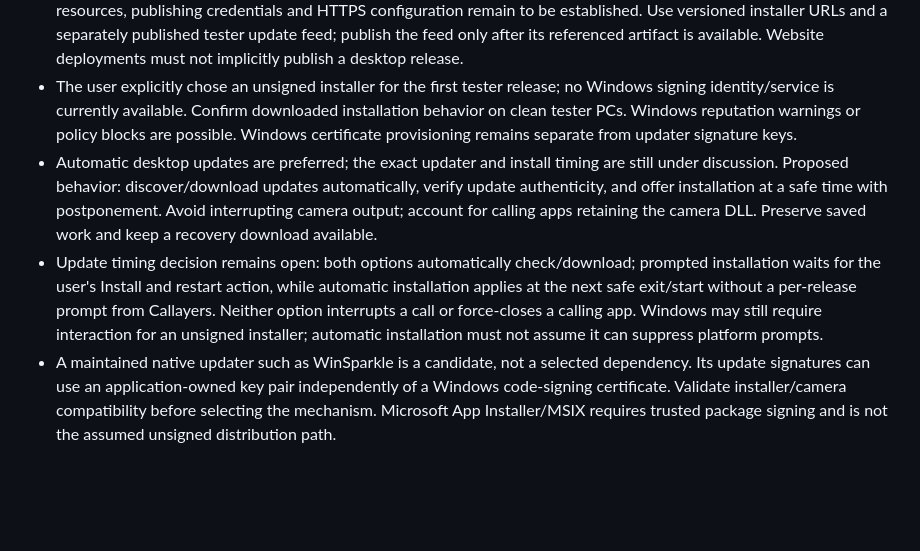
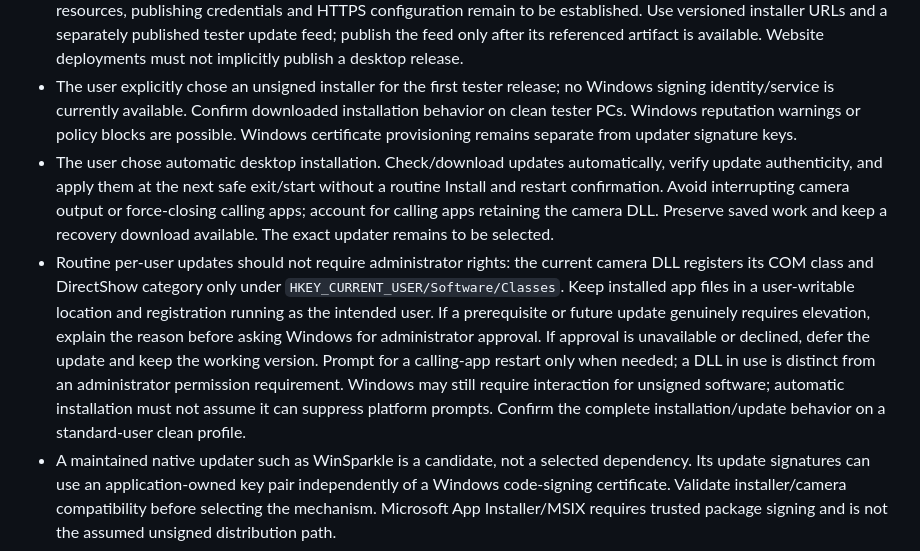
Before and after one commit to MalcolmWeaver/Callayers, a Markdown page: spec-v2/README.md, the part around the change. Drawn GitHub-style; blank space fills up the shorter version.

Commit message:
Plan automatic desktop installation with conditional elevation

```diff
--- a/spec-v2/README.md
+++ b/spec-v2/README.md
@@ -54,8 +54,8 @@ Planning only; no installer, updater, CI or deployment workflow is implemented b
 - Desktop CI builds and runs existing checks; desktop release publication is explicitly triggered, not automatic on each merge.
 - The user owns `callayers.com`, uses Cloudflare and has nothing deployed yet. Keep website source in a `website/` folder in this monorepo and configure its own CI/deployment flow: relevant website changes merged to `main` deploy the site after checks pass, independently of backend deployments and explicitly triggered desktop releases. Proposed hosting: Cloudflare Pages for the site and R2 behind a downloads subdomain for installer artifacts/update feeds. Actual resources, publishing credentials and HTTPS configuration remain to be established. Use versioned installer URLs and a separately published tester update feed; publish the feed only after its referenced artifact is available. Website deployments must not implicitly publish a desktop release.
 - The user explicitly chose an unsigned installer for the first tester release; no Windows signing identity/service is currently available. Confirm downloaded installation behavior on clean tester PCs. Windows reputation warnings or policy blocks are possible. Windows certificate provisioning remains separate from updater signature keys.
-- Automatic desktop updates are preferred; the exact updater and install timing are still under discussion. Proposed behavior: discover/download updates automatically, verify update authenticity, and offer installation at a safe time with postponement. Avoid interrupting camera output; account for calling apps retaining the camera DLL. Preserve saved work and keep a recovery download available.
-- Update timing decision remains open: both options automatically check/download; prompted installation waits for the user's Install and restart action, while automatic installation applies at the next safe exit/start without a per-release prompt from Callayers. Neither option interrupts a call or force-closes a calling app. Windows may still require interaction for an unsigned installer; automatic installation must not assume it can suppress platform prompts.
+- The user chose automatic desktop installation. Check/download updates automatically, verify update authenticity, and apply them at the next safe exit/start without a routine Install and restart confirmation. Avoid interrupting camera output or force-closing calling apps; account for calling apps retaining the camera DLL. Preserve saved work and keep a recovery download available. The exact updater remains to be selected.
+- Routine per-user updates should not require administrator rights: the current camera DLL registers its COM class and DirectShow category only under `HKEY_CURRENT_USER/Software/Classes`. Keep installed app files in a user-writable location and registration running as the intended user. If a prerequisite or future update genuinely requires elevation, explain the reason before asking Windows for administrator approval. If approval is unavailable or declined, defer the update and keep the working version. Prompt for a calling-app restart only when needed; a DLL in use is distinct from an administrator permission requirement. Windows may still require interaction for unsigned software; automatic installation must not assume it can suppress platform prompts. Confirm the complete installation/update behavior on a standard-user clean profile.
 - A maintained native updater such as WinSparkle is a candidate, not a selected dependency. Its update signatures can use an application-owned key pair independently of a Windows code-signing certificate. Validate installer/camera compatibility before selecting the mechanism. Microsoft App Installer/MSIX requires trusted package signing and is not the assumed unsigned distribution path.
 
 Planning references: [Microsoft SmartScreen reputation](https://learn.microsoft.com/en-us/windows/apps/package-and-deploy/smartscreen-reputation), [MSIX distribution requirements](https://learn.microsoft.com/en-us/windows/apps/package-and-deploy/choose-distribution-path), and [WinSparkle update signature documentation](https://winsparkle.org/guides/getting-started/).
```
